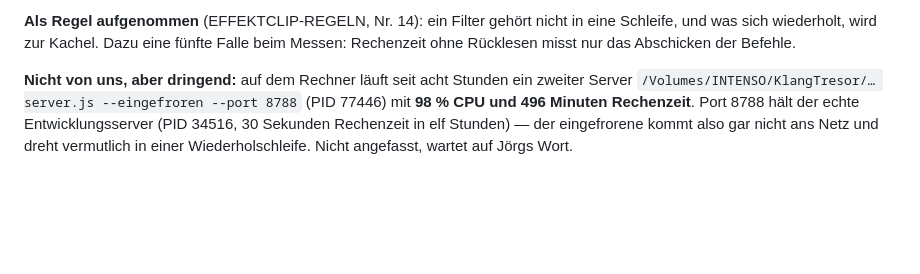
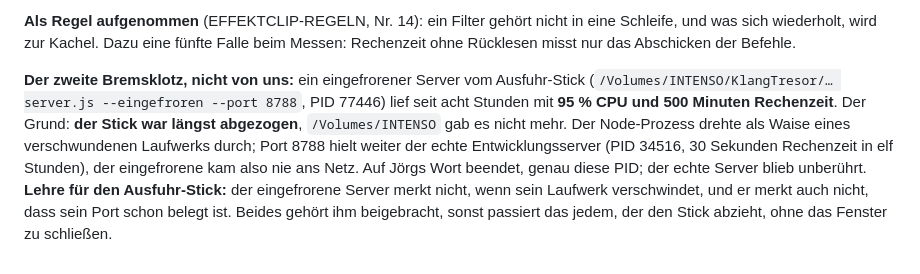
Before and after one commit to CasparDavi/klangtresor, a Markdown page: docs/NAECHSTER_CHAT.md, the part around the change. Drawn GitHub-style; blank space fills up the shorter version.

```diff
--- a/docs/NAECHSTER_CHAT.md
+++ b/docs/NAECHSTER_CHAT.md
@@ -2826,8 +2826,13 @@ gleiche Drehung, gleiche Weichheit.
 was sich wiederholt, wird zur Kachel. Dazu eine fünfte Falle beim Messen: Rechenzeit ohne Rücklesen
 misst nur das Abschicken der Befehle.
 
-**Nicht von uns, aber dringend:** auf dem Rechner läuft seit acht Stunden ein zweiter Server
-`/Volumes/INTENSO/KlangTresor/… server.js --eingefroren --port 8788` (PID 77446) mit **98 % CPU und
-496 Minuten Rechenzeit**. Port 8788 hält der echte Entwicklungsserver (PID 34516, 30 Sekunden
-Rechenzeit in elf Stunden) — der eingefrorene kommt also gar nicht ans Netz und dreht vermutlich in
-einer Wiederholschleife. Nicht angefasst, wartet auf Jörgs Wort.
+**Der zweite Bremsklotz, nicht von uns:** ein eingefrorener Server vom Ausfuhr-Stick
+(`/Volumes/INTENSO/KlangTresor/… server.js --eingefroren --port 8788`, PID 77446) lief seit acht
+Stunden mit **95 % CPU und 500 Minuten Rechenzeit**. Der Grund: **der Stick war längst abgezogen**,
+`/Volumes/INTENSO` gab es nicht mehr. Der Node-Prozess drehte als Waise eines verschwundenen
+Laufwerks durch; Port 8788 hielt weiter der echte Entwicklungsserver (PID 34516, 30 Sekunden
+Rechenzeit in elf Stunden), der eingefrorene kam also nie ans Netz. Auf Jörgs Wort beendet, genau
+diese PID; der echte Server blieb unberührt. **Lehre für den Ausfuhr-Stick:** der eingefrorene
+Server merkt nicht, wenn sein Laufwerk verschwindet, und er merkt auch nicht, dass sein Port schon
+belegt ist. Beides gehört ihm beigebracht, sonst passiert das jedem, der den Stick abzieht, ohne
+das Fenster zu schließen.
```
Also changed, not shown: docs/BACKLOG.md (+16 -0 lines).
